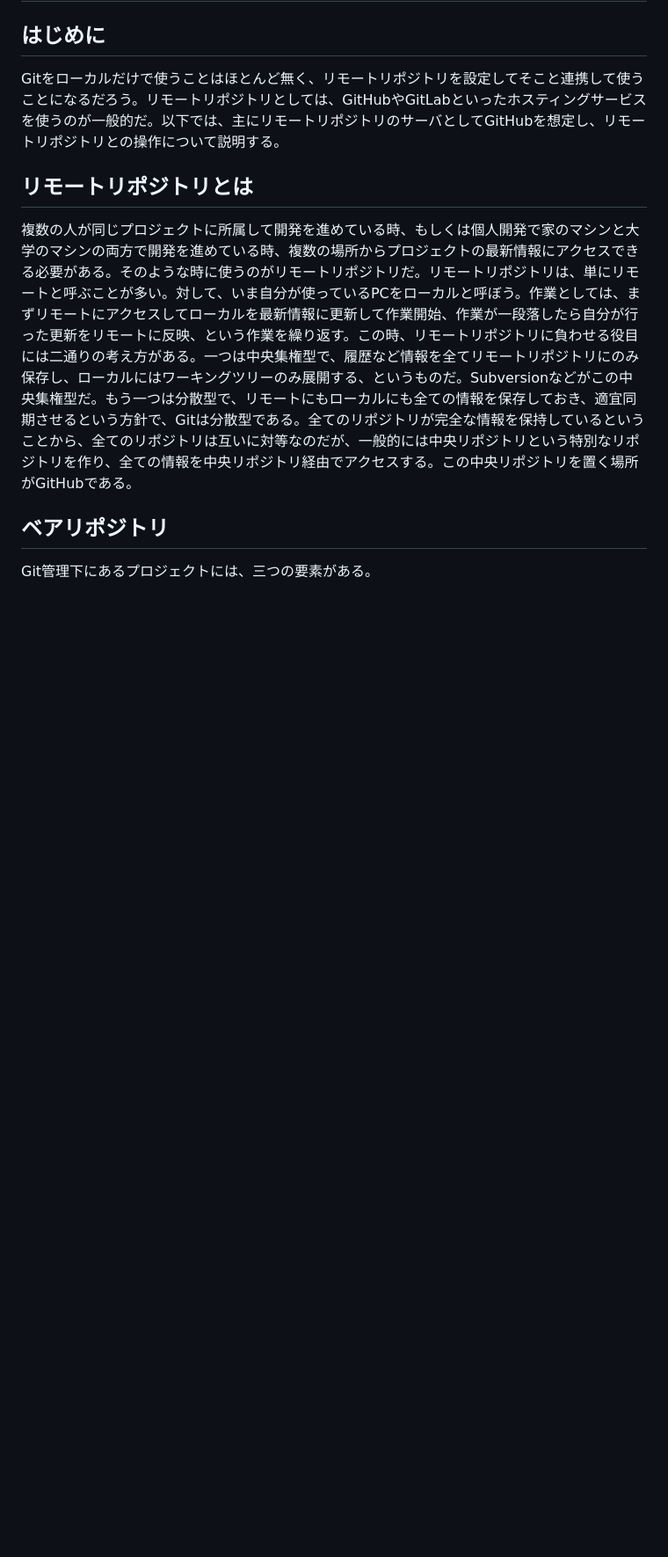
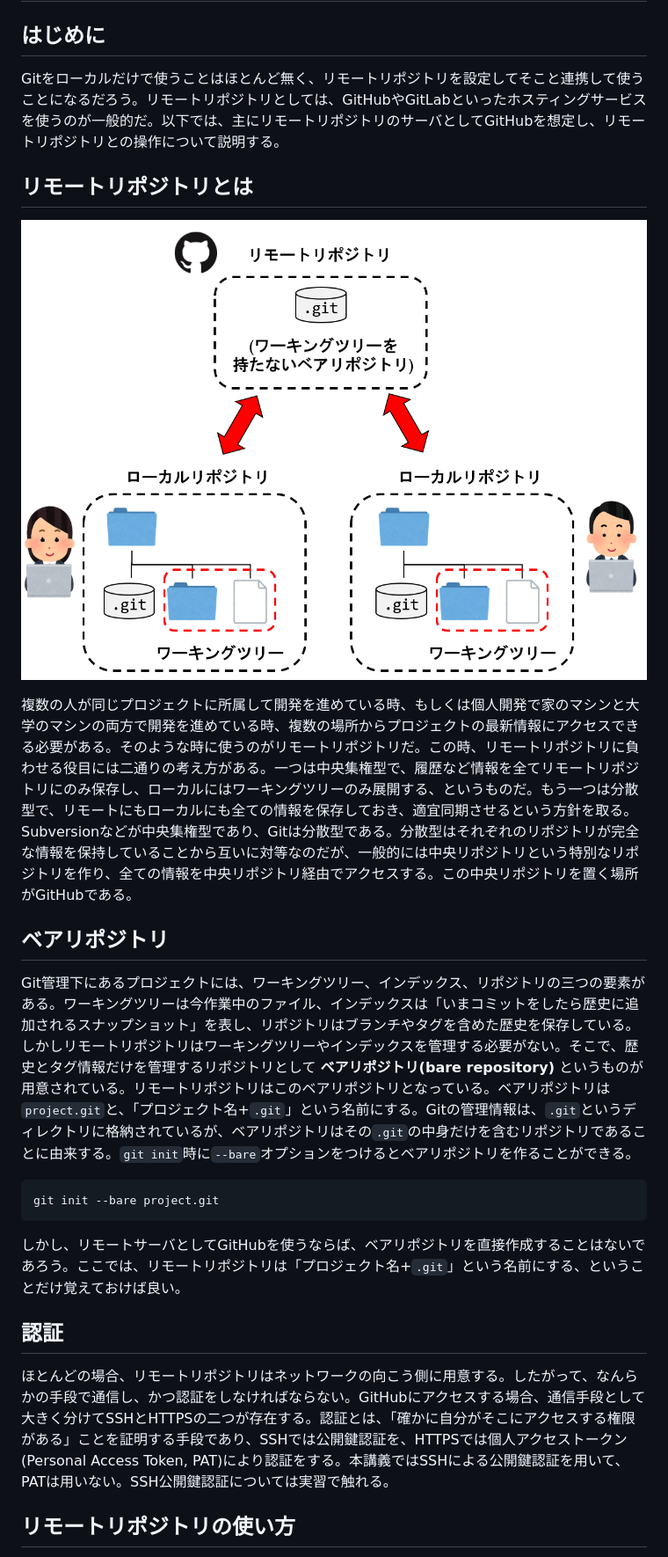
Before and after one commit to kaityo256/github, a Markdown page: remote/README.md, the part around the change printed below. Shown: that part at 88% size. GitHub-like rendering; pictures changed too: remote/fig/remote.png (added); blank space fills up the shorter version.

Commit message:
updates remote

````diff
--- a/remote/README.md
+++ b/remote/README.md
@@ -6,8 +6,23 @@ Gitをローカルだけで使うことはほとんど無く、リモートリ
 
 ## リモートリポジトリとは
 
-複数の人が同じプロジェクトに所属して開発を進めている時、もしくは個人開発で家のマシンと大学のマシンの両方で開発を進めている時、複数の場所からプロジェクトの最新情報にアクセスできる必要がある。そのような時に使うのがリモートリポジトリだ。リモートリポジトリは、単にリモートと呼ぶことが多い。対して、いま自分が使っているPCをローカルと呼ぼう。作業としては、まずリモートにアクセスしてローカルを最新情報に更新して作業開始、作業が一段落したら自分が行った更新をリモートに反映、という作業を繰り返す。この時、リモートリポジトリに負わせる役目には二通りの考え方がある。一つは中央集権型で、履歴など情報を全てリモートリポジトリにのみ保存し、ローカルにはワーキングツリーのみ展開する、というものだ。Subversionなどがこの中央集権型だ。もう一つは分散型で、リモートにもローカルにも全ての情報を保存しておき、適宜同期させるという方針で、Gitは分散型である。全てのリポジトリが完全な情報を保持しているということから、全てのリポジトリは互いに対等なのだが、一般的には中央リポジトリという特別なリポジトリを作り、全ての情報を中央リポジトリ経由でアクセスする。この中央リポジトリを置く場所がGitHubである。
+![remote.png](fig/remote.png)
+
+複数の人が同じプロジェクトに所属して開発を進めている時、もしくは個人開発で家のマシンと大学のマシンの両方で開発を進めている時、複数の場所からプロジェクトの最新情報にアクセスできる必要がある。そのような時に使うのがリモートリポジトリだ。この時、リモートリポジトリに負わせる役目には二通りの考え方がある。一つは中央集権型で、履歴など情報を全てリモートリポジトリにのみ保存し、ローカルにはワーキングツリーのみ展開する、というものだ。もう一つは分散型で、リモートにもローカルにも全ての情報を保存しておき、適宜同期させるという方針を取る。Subversionなどが中央集権型であり、Gitは分散型である。分散型はそれぞれのリポジトリが完全な情報を保持していることから互いに対等なのだが、一般的には中央リポジトリという特別なリポジトリを作り、全ての情報を中央リポジトリ経由でアクセスする。この中央リポジトリを置く場所がGitHubである。
 
 ## ベアリポジトリ
 
-Git管理下にあるプロジェクトには、三つの要素がある。
+Git管理下にあるプロジェクトには、ワーキングツリー、インデックス、リポジトリの三つの要素がある。ワーキングツリーは今作業中のファイル、インデックスは「いまコミットをしたら歴史に追加されるスナップショット」を表し、リポジトリはブランチやタグを含めた歴史を保存している。しかしリモートリポジトリはワーキングツリーやインデックスを管理する必要がない。そこで、歴史とタグ情報だけを管理するリポジトリとして **ベアリポジトリ(bare repository)** というものが用意されている。リモートリポジトリはこのベアリポジトリとなっている。ベアリポジトリは`project.git`と、「プロジェクト名+`.git`」という名前にする。Gitの管理情報は、`.git`というディレクトリに格納されているが、ベアリポジトリはその`.git`の中身だけを含むリポジトリであることに由来する。`git init`時に`--bare`オプションをつけるとベアリポジトリを作ることができる。
+
+```sh
+git init --bare project.git
+```
+
+しかし、リモートサーバとしてGitHubを使うならば、ベアリポジトリを直接作成することはないであろう。ここでは、リモートリポジトリは「プロジェクト名+`.git`」という名前にする、ということだけ覚えておけば良い。
+
+## 認証
+
+ほとんどの場合、リモートリポジトリはネットワークの向こう側に用意する。したがって、なんらかの手段で通信し、かつ認証をしなければならない。GitHubにアクセスする場合、通信手段として大きく分けてSSHとHTTPSの二つが存在する。認証とは、「確かに自分がそこにアクセスする権限がある」ことを証明する手段であり、SSHでは公開鍵認証を、HTTPSでは個人アクセストークン(Personal Access Token, PAT)により認証をする。本講義ではSSHによる公開鍵認証を用いて、PATは用いない。SSH公開鍵認証については実習で触れる。
+
+## リモートリポジトリの使い方
+
````
Also changed, not shown: other parts of remote/README.md (+7 -0 lines), basics/README.md (+10 -5 lines), remote/fig/cycle.png (added), 1 other file.
